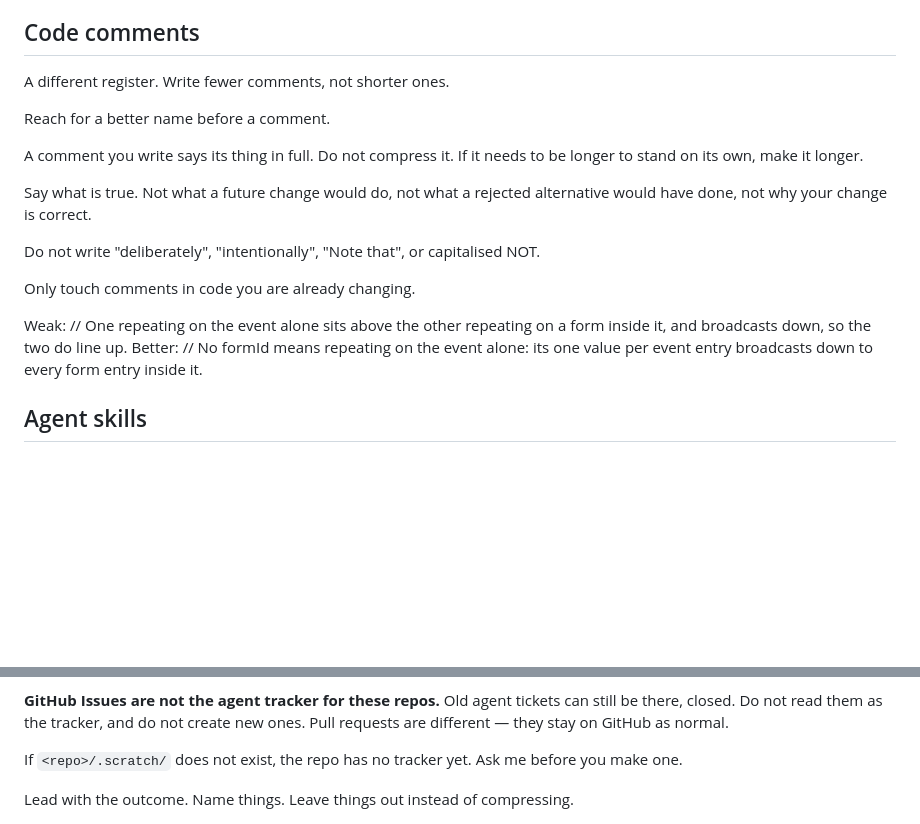
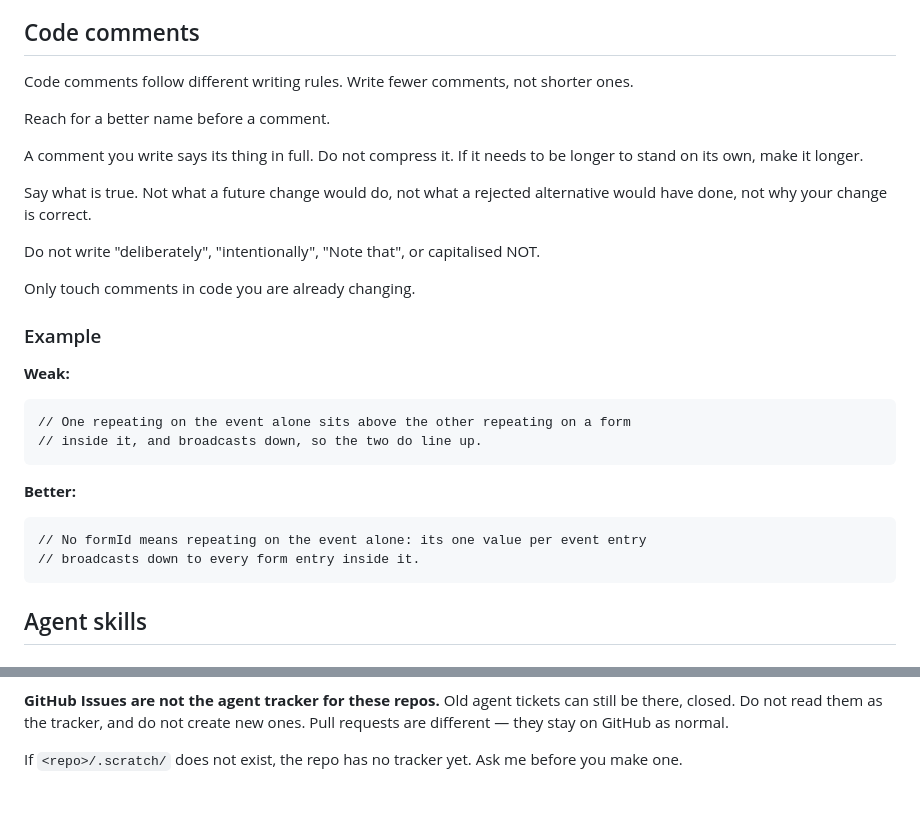
Before and after one commit to philipbholm/.config, a Markdown page: agents/AGENTS.md, 2 parts joined by grey strips. GitHub-like rendering; blank space fills up the shorter version.

Commit message:
docs(agents): clarify shared writing guidance

````diff
--- a/agents/AGENTS.md
+++ b/agents/AGENTS.md
@@ -50,7 +49,8 @@ so those branches will not compile after you restack.
 
 ## Code comments
 
-A different register. Write fewer comments, not shorter ones.
+Code comments follow different writing rules. Write fewer comments, not shorter
+ones.
 
 Reach for a better name before a comment.
 
@@ -64,12 +64,21 @@ Do not write "deliberately", "intentionally", "Note that", or capitalised NOT.
 
 Only touch comments in code you are already changing.
 
-<example>
-Weak: // One repeating on the event alone sits above the other repeating on a
-form inside it, and broadcasts down, so the two do line up.
-Better: // No formId means repeating on the event alone: its one value per
-event entry broadcasts down to every form entry inside it.
-</example>
+### Example
+
+**Weak:**
+
+```text
+// One repeating on the event alone sits above the other repeating on a form
+// inside it, and broadcasts down, so the two do line up.
+```
+
+**Better:**
+
+```text
+// No formId means repeating on the event alone: its one value per event entry
+// broadcasts down to every form entry inside it.
+```
 
 ## Agent skills
 
@@ -98,7 +107,3 @@ new ones. Pull requests are different — they stay on GitHub as normal.
 
 If `<repo>/.scratch/` does not exist, the repo has no tracker yet.
 Ask me before you make one.
-
-<writing>
-Lead with the outcome. Name things. Leave things out instead of compressing.
-</writing>
````
Also changed, not shown: other parts of agents/AGENTS.md (+13 -14 lines).
